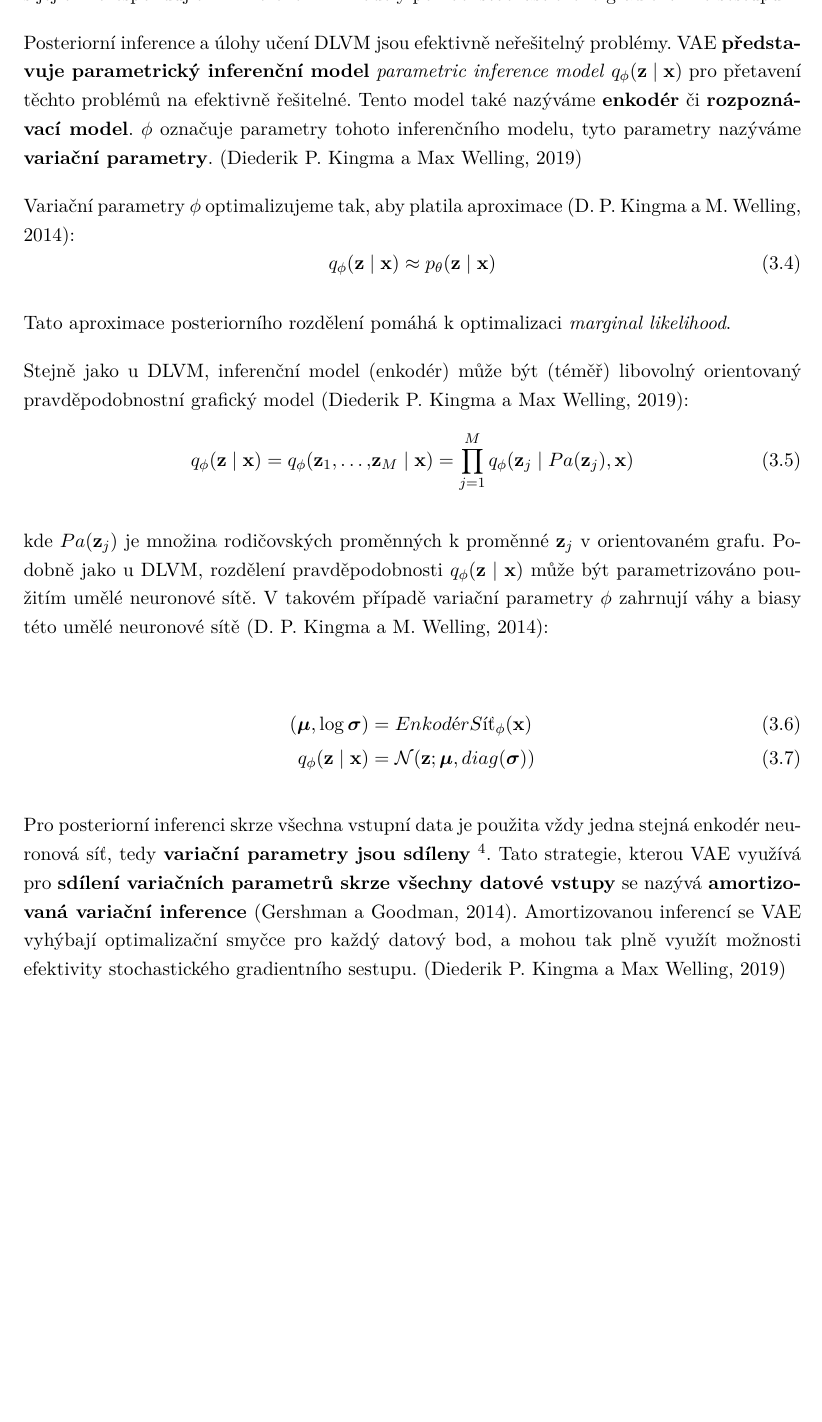
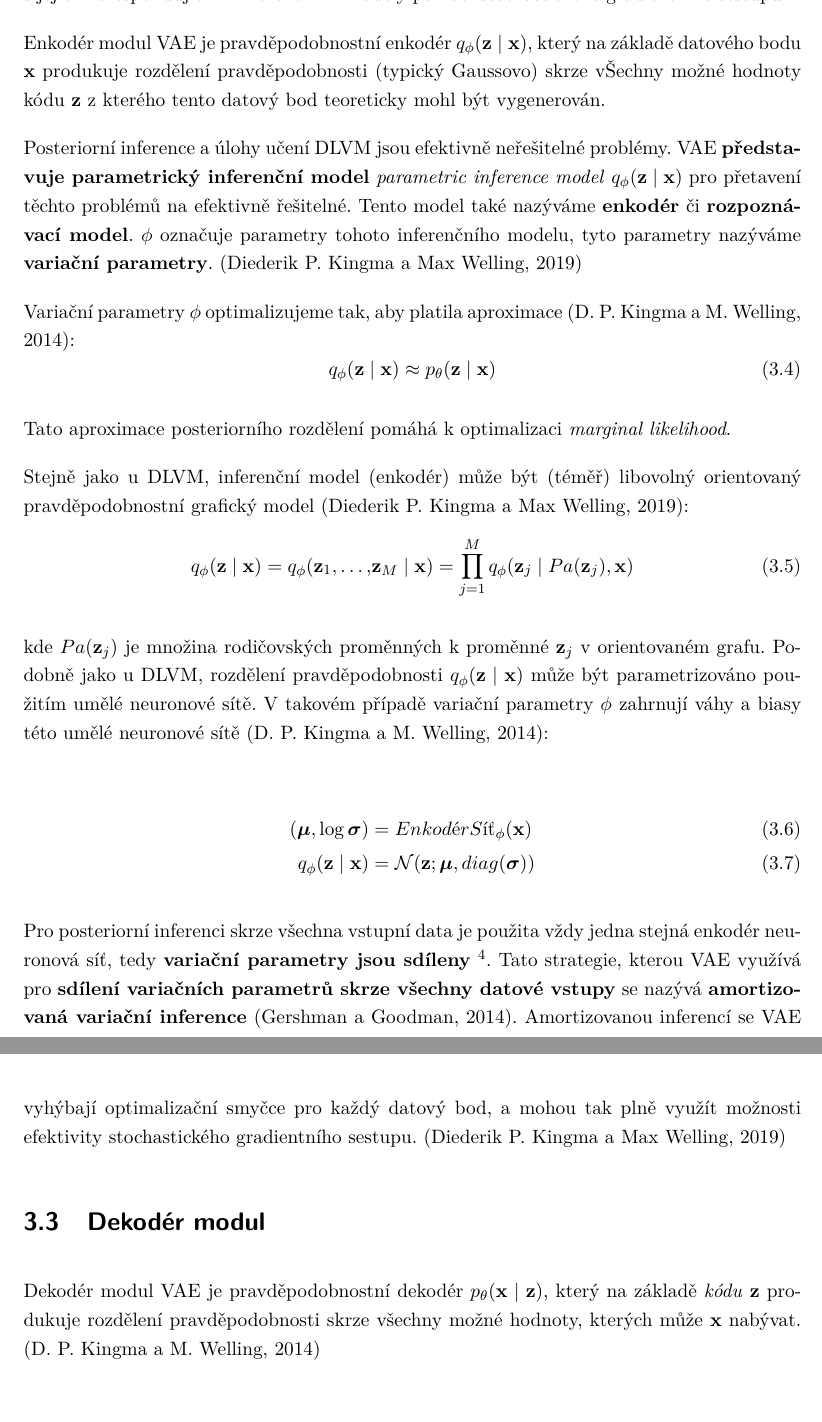
Before and after one commit to faltysad/bachelor-thesis-text, a LaTeX thesis (thesis.tex, which reads sections/03_variacni_autoenkoder/02_enkoder_modul.tex, sections/03_variacni_autoenkoder/03_dekoder_modul.tex): part of page 38 of 48 before the commit and two parts of pages 38 and 39 of 48 after it, the two joined at a grey line, cut at the place of the change, the shorter picture padded with empty space. Compiled offline with pdfLaTeX.

Commit message:
add short decoder module of VAE section

```diff
--- a/sections/03_variacni_autoenkoder/02_enkoder_modul.tex
+++ b/sections/03_variacni_autoenkoder/02_enkoder_modul.tex
@@ -5,7 +5,9 @@ U těchto modelů je problém provést odhad log-likelihood a rozdělení poster
 Rámec VAE poskytuje výpočetně efektivní způsob, kterým lze DLVM společně optimalizovat s jejich korespondujícími inferenčními modely pomocí stochastického gradientního sestupu
 \footnote{Společně optimalziovat (\emph{joint optimization}) zde znamená, že generativní model (který mapuje latentní proměnná na data) a inferenční model (který mapuje data na latentní proměnné) jsou optimalizovány zároveň (raději než optimalizovány nezávisle). Ztrátová funkce, která je při trénování optimalizována, zahrnuje oba modely. Touto společnou optimalizací se VAE mohou učit generovat nové vzorky dat, které mají podobné vlastnosti jako data v trénovací množině a odvozovat skryté latentní vztahy proměnných, která generovala pozorovaná data}.
 
-Posteriorní inference a úlohy učení DLVM jsou efektivně neřešitelný problémy.
+Enkodér modul VAE je pravděpodobnostní enkodér $q_\phi(\textbf{z}\mid\textbf{x})$, který na základě datového bodu $\textbf{x}$ produkuje rozdělení pravděpodobnosti (typický Gaussovo) skrze vŠechny možné hodnoty kódu $\mathbf{z}$ z kterého tento datový bod teoreticky mohl být vygenerován.
+
+Posteriorní inference a úlohy učení DLVM jsou efektivně neřešitelné problémy.
 VAE \textbf{představuje parametrický inferenční model} \emph{parametric inference model} $q_\phi(\textbf{z}\mid\textbf{x})$ pro přetavení těchto problémů na efektivně řešitelné.
 Tento model také nazýváme \textbf{enkodér} či \textbf{rozpoznávací model}.
 $\phi$ označuje parametry tohoto inferenčního modelu, tyto parametry nazýváme \textbf{variační parametry}. \cite{Kingma2019}
--- /dev/null
+++ b/sections/03_variacni_autoenkoder/03_dekoder_modul.tex
@@ -0,0 +1,3 @@
+\section{Dekodér modul}
+Dekodér modul VAE je pravděpodobnostní dekodér $p_\theta(\textbf{x}\mid\textbf{z})$,
+který na základě \emph{kódu} \textbf{z} produkuje rozdělení pravděpodobnosti skrze všechny možné hodnoty, kterých může $\textbf{x}$ nabývat. \cite{Kingma2014}
```
Also changed, not shown: thesis.tex (+1 -0 lines), thesis.pdf.
